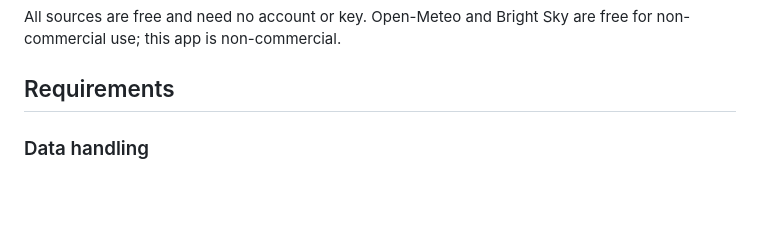
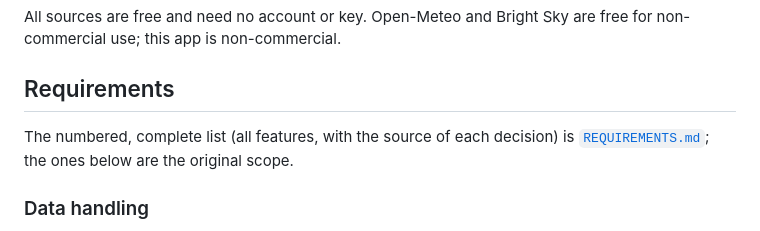
Before and after one commit to divemorb/weather-app, a Markdown page: docs/SCOPE.md, the part around the change. Rendered like a GitHub page; blank space fills up the shorter version.

```diff
--- a/docs/SCOPE.md
+++ b/docs/SCOPE.md
@@ -65,6 +65,8 @@ All sources are free and need no account or key. Open-Meteo and Bright Sky are f
 
 ## Requirements
 
+The numbered, complete list (all features, with the source of each decision) is [`REQUIREMENTS.md`](REQUIREMENTS.md); the ones below are the original scope.
+
 ### Data handling
 
 - The upstream services are **never called per page load.** A scheduler refreshes a local cache; the page reads only the cache. A refresh also runs at startup and right after a location change.
```
Also changed, not shown: docs/REQUIREMENTS.md (added, +142 -0 lines).
